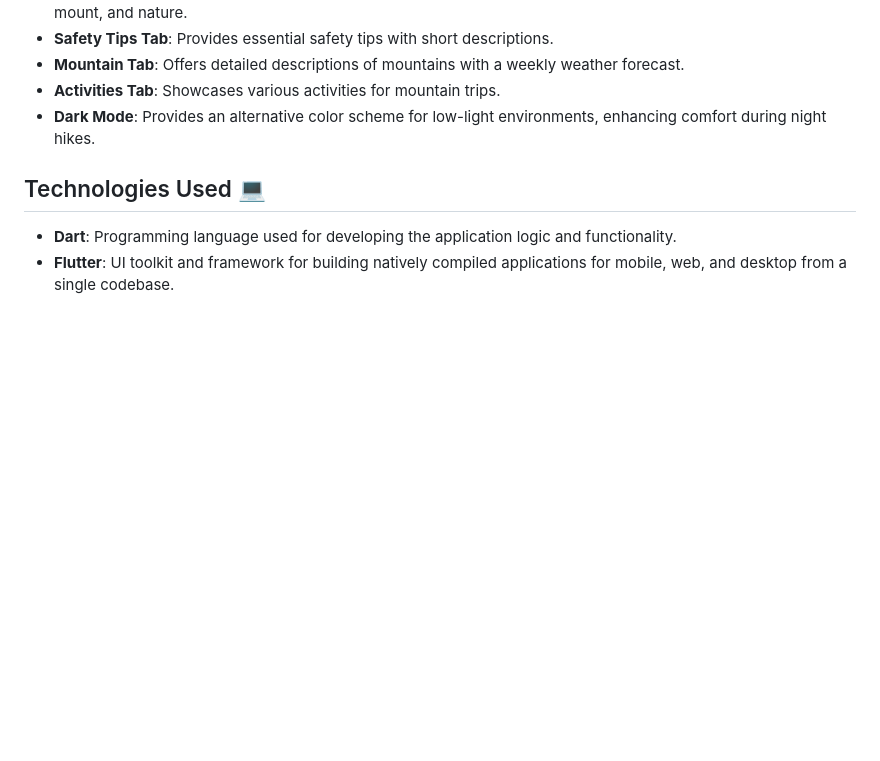
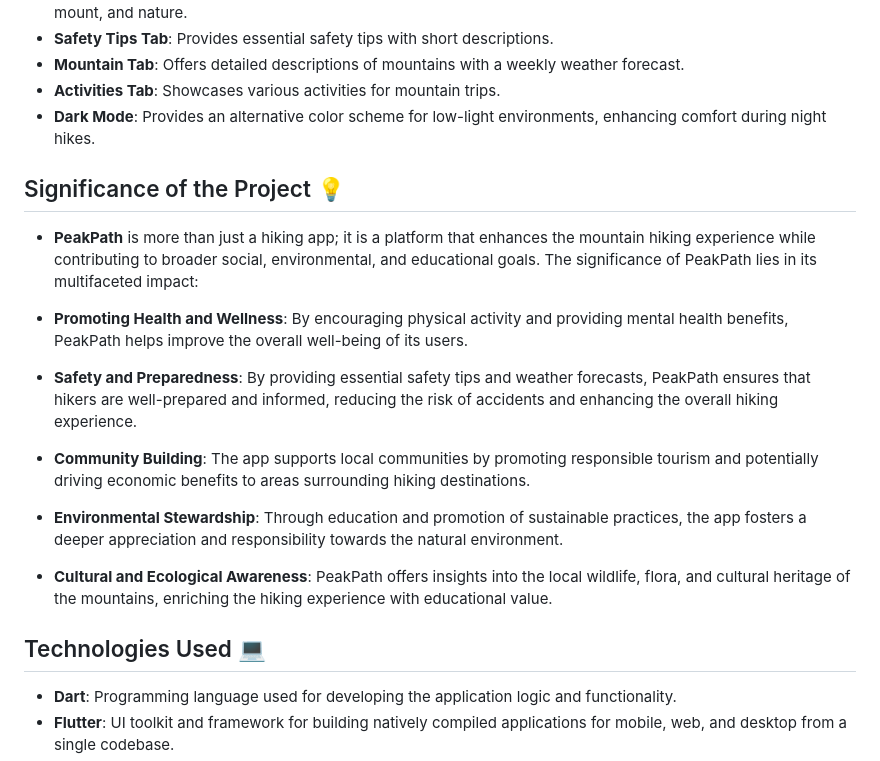
Before and after one commit to JGTrasz/peakP, a Markdown page: README.md, the part around the change. Rendered like a GitHub page; blank space fills up the shorter version.

```diff
--- a/README.md
+++ b/README.md
@@ -33,6 +33,16 @@ PeakPath supports several UN SDGs by promoting sustainable and responsible touri
 - **Mountain Tab**: Offers detailed descriptions of mountains with a weekly weather forecast.
 - **Activities Tab**: Showcases various activities for mountain trips.
 - **Dark Mode**: Provides an alternative color scheme for low-light environments, enhancing comfort during night hikes.
+
+## Significance of the Project 💡
+
+- **PeakPath** is more than just a hiking app; it is a platform that enhances the mountain hiking experience while contributing to broader social, environmental, and educational goals. The significance of PeakPath lies in its multifaceted impact:
+
+- **Promoting Health and Wellness**: By encouraging physical activity and providing mental health benefits, PeakPath helps improve the overall well-being of its users.
+- **Safety and Preparedness**: By providing essential safety tips and weather forecasts, PeakPath ensures that hikers are well-prepared and informed, reducing the risk of accidents and enhancing the overall hiking experience.
+- **Community Building**: The app supports local communities by promoting responsible tourism and potentially driving economic benefits to areas surrounding hiking destinations.
+- **Environmental Stewardship**: Through education and promotion of sustainable practices, the app fosters a deeper appreciation and responsibility towards the natural environment.
+- **Cultural and Ecological Awareness**: PeakPath offers insights into the local wildlife, flora, and cultural heritage of the mountains, enriching the hiking experience with educational value.
 
 ## Technologies Used 💻
 
```
